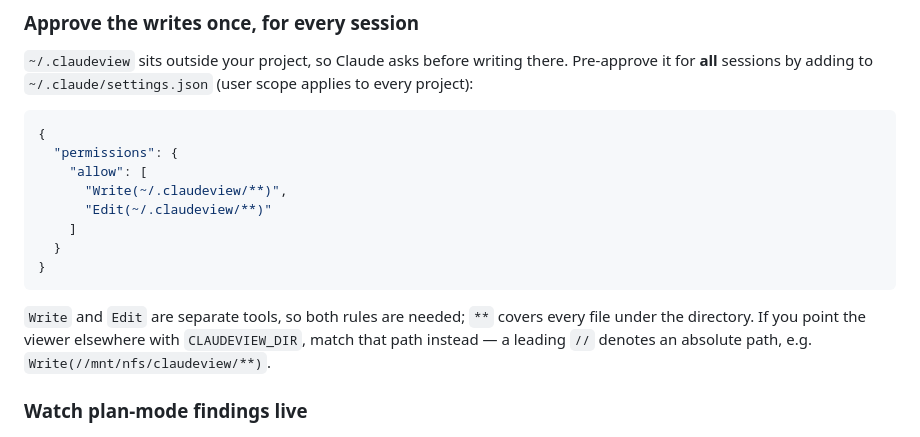
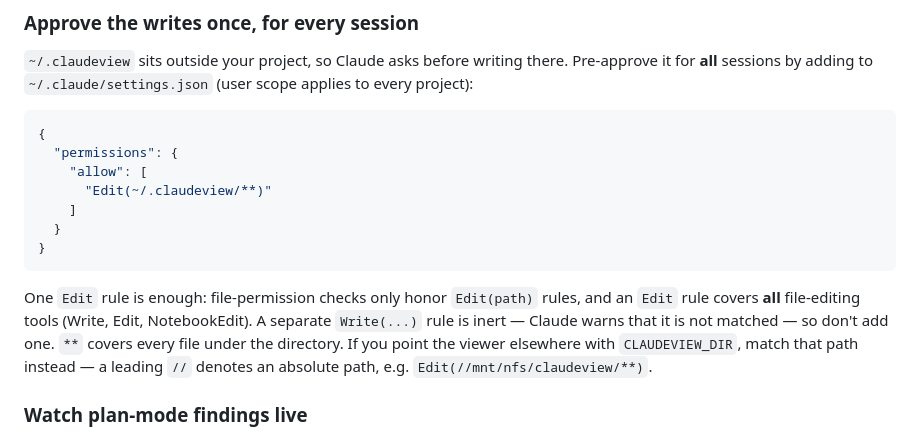
Before and after one commit to Btmnstr/claudeview, a Markdown page: README.md, the part around the change. Rendered like a GitHub page.

Commit message:
Document a single Edit rule for ClaudeView writes

````diff
--- a/README.md
+++ b/README.md
@@ -166,17 +166,18 @@ Pre-approve it for **all** sessions by adding to `~/.claude/settings.json`
 {
   "permissions": {
     "allow": [
-      "Write(~/.claudeview/**)",
       "Edit(~/.claudeview/**)"
     ]
   }
 }
 ```
 
-`Write` and `Edit` are separate tools, so both rules are needed; `**` covers
-every file under the directory. If you point the viewer elsewhere with
-`CLAUDEVIEW_DIR`, match that path instead — a leading `//` denotes an absolute
-path, e.g. `Write(//mnt/nfs/claudeview/**)`.
+One `Edit` rule is enough: file-permission checks only honor `Edit(path)` rules,
+and an `Edit` rule covers **all** file-editing tools (Write, Edit, NotebookEdit).
+A separate `Write(...)` rule is inert — Claude warns that it is not matched — so
+don't add one. `**` covers every file under the directory. If you point the
+viewer elsewhere with `CLAUDEVIEW_DIR`, match that path instead — a leading `//`
+denotes an absolute path, e.g. `Edit(//mnt/nfs/claudeview/**)`.
 
 ### Watch plan-mode findings live
 
````
